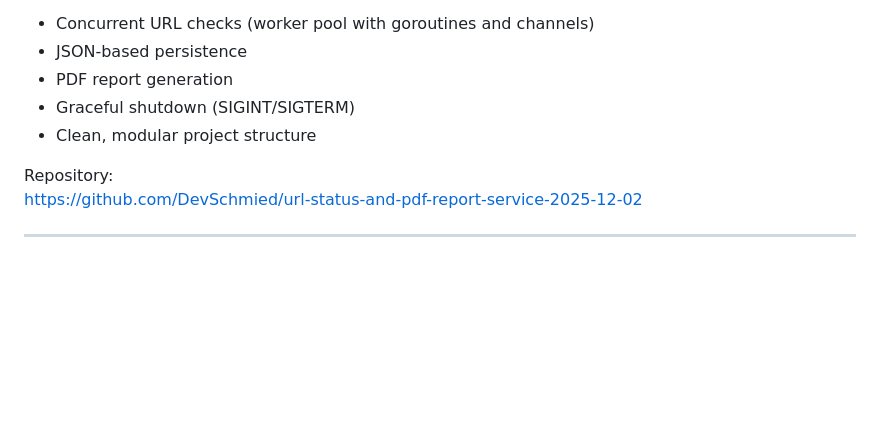
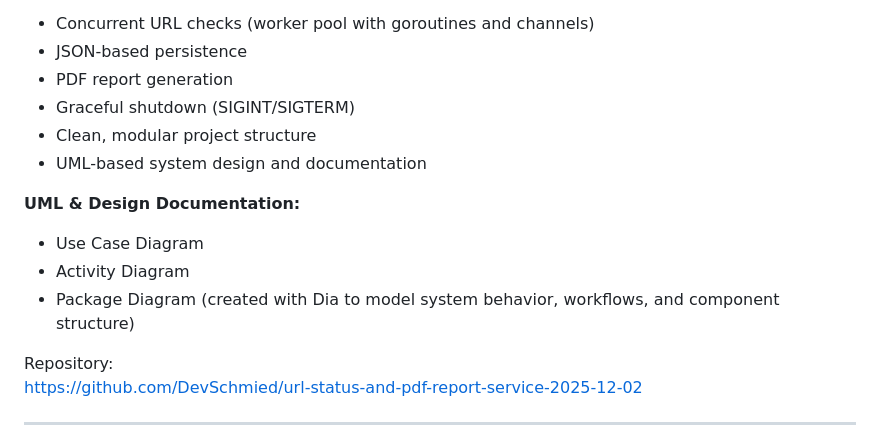
Before and after one commit to DevSchmied/04_Projects, a Markdown page: README.md, the part around the change. Drawn GitHub-style; blank space fills up the shorter version.

Commit message:
docs(projects-index): add UML documentation details to URL Status & PDF Report Service

```diff
--- a/README.md
+++ b/README.md
@@ -38,6 +38,13 @@ Go-based backend service for checking URL availability and generating PDF report
 - PDF report generation
 - Graceful shutdown (SIGINT/SIGTERM)
 - Clean, modular project structure
+- UML-based system design and documentation
+
+**UML & Design Documentation:**
+- Use Case Diagram
+- Activity Diagram
+- Package Diagram
+(created with Dia to model system behavior, workflows, and component structure)
 
 Repository:
 https://github.com/DevSchmied/url-status-and-pdf-report-service-2025-12-02
```
